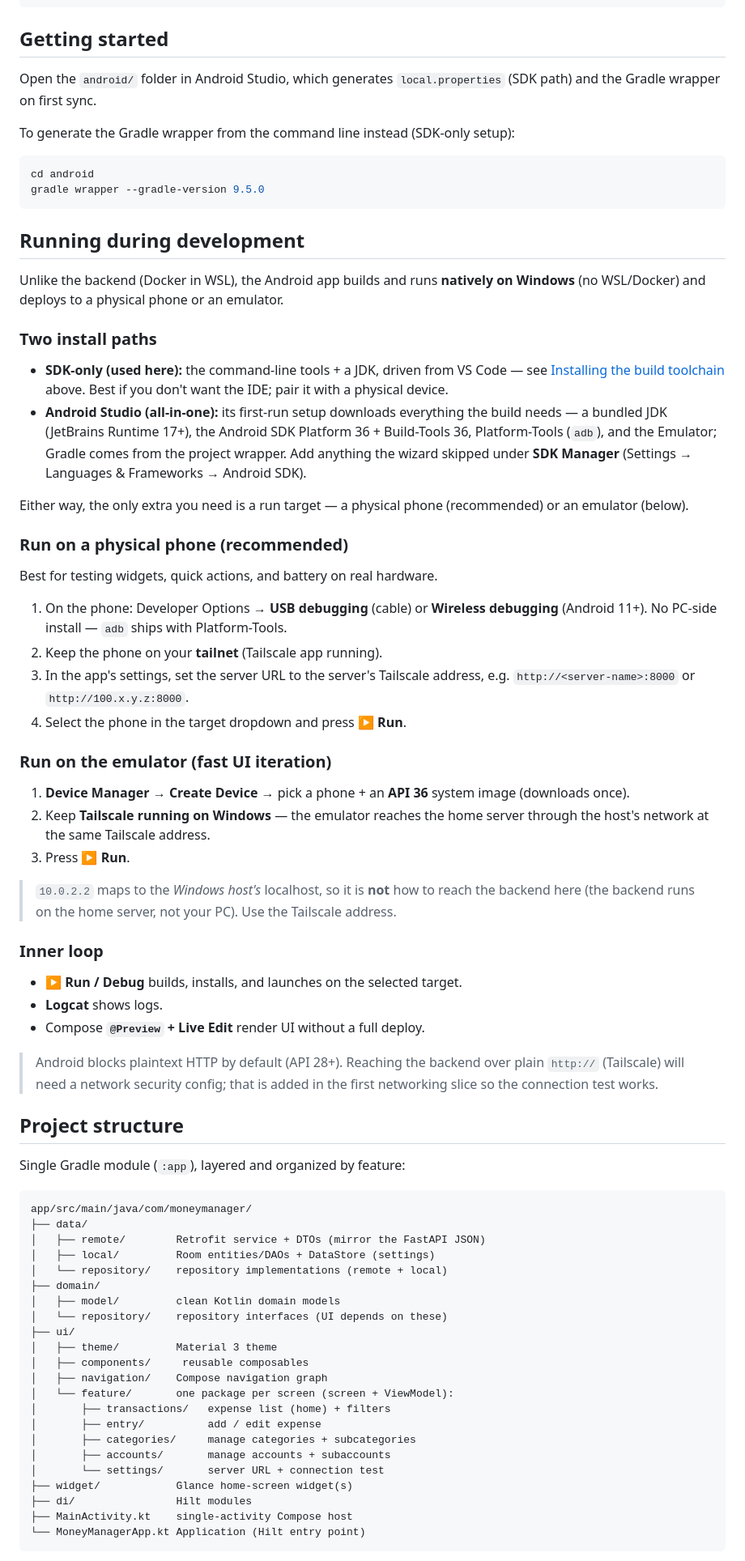
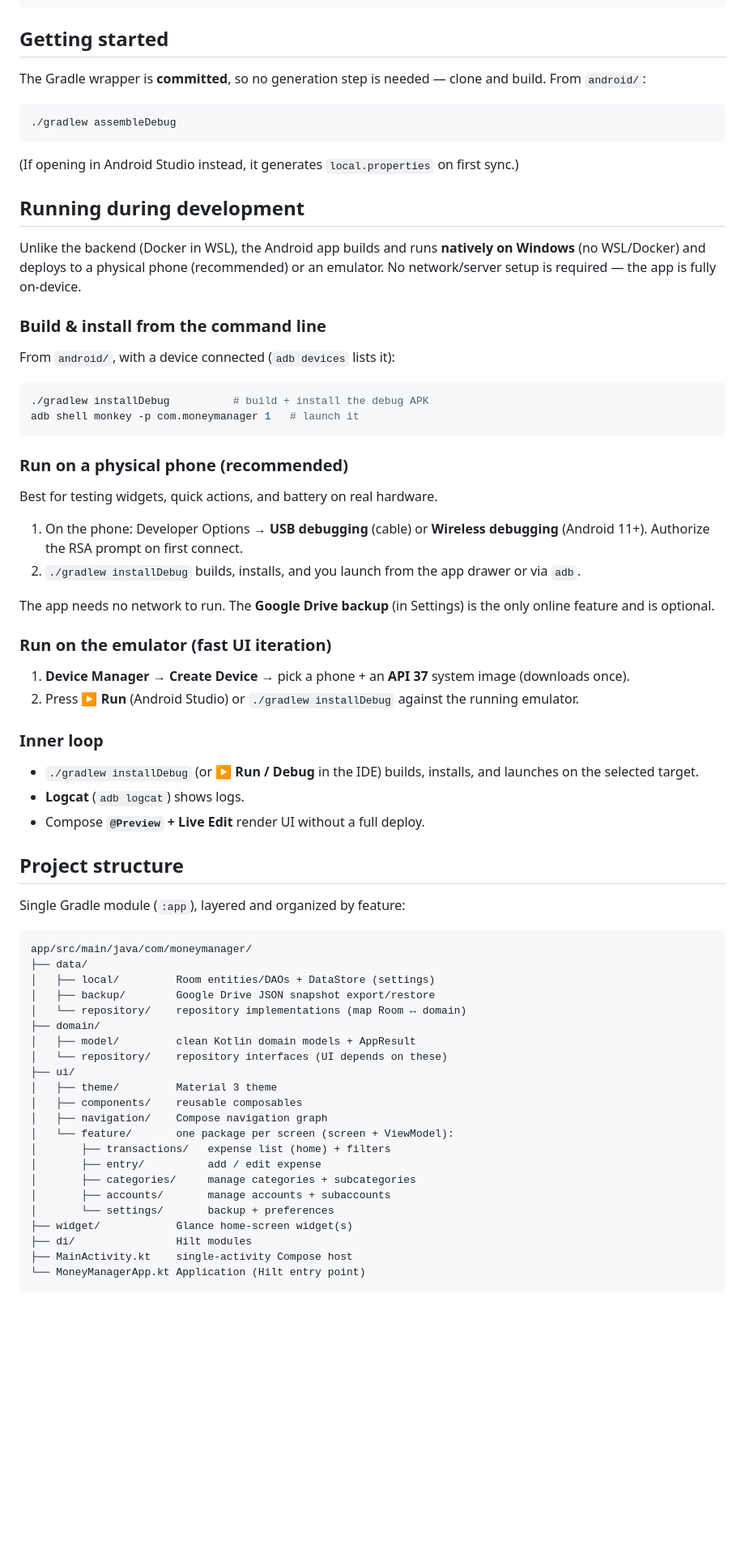
Before and after one commit to kingsabarish/Money-Manager, a Markdown page: android/README.md, the part around one of its changes. Shown at 81% size. Drawn GitHub-style; blank space fills up the shorter version.

````diff
--- a/android/README.md
+++ b/android/README.md
@@ -95,67 +103,56 @@ adb version           # from platform-tools
 
 ## Getting started
 
-Open the `android/` folder in Android Studio, which generates
-`local.properties` (SDK path) and the Gradle wrapper on first sync.
-
-To generate the Gradle wrapper from the command line instead (SDK-only setup):
+The Gradle wrapper is **committed**, so no generation step is needed — clone and
+build. From `android/`:
 
 ```bash
-cd android
-gradle wrapper --gradle-version 9.5.0
+./gradlew assembleDebug
 ```
+
+(If opening in Android Studio instead, it generates `local.properties` on first
+sync.)
 
 ## Running during development
 
 Unlike the backend (Docker in WSL), the Android app builds and runs **natively
-on Windows** (no WSL/Docker) and deploys to a physical phone or an emulator.
+on Windows** (no WSL/Docker) and deploys to a physical phone (recommended) or an
+emulator. No network/server setup is required — the app is fully on-device.
 
-### Two install paths
+### Build & install from the command line
 
-- **SDK-only (used here):** the command-line tools + a JDK, driven from VS Code
-  — see [Installing the build toolchain](#installing-the-build-toolchain-sdk-only-no-android-studio)
-  above. Best if you don't want the IDE; pair it with a physical device.
-- **Android Studio (all-in-one):** its first-run setup downloads everything the
-  build needs — a bundled JDK (JetBrains Runtime 17+), the Android SDK Platform
-  36 + Build-Tools 36, Platform-Tools (`adb`), and the Emulator; Gradle comes
-  from the project wrapper. Add anything the wizard skipped under **SDK Manager**
-  (Settings → Languages & Frameworks → Android SDK).
+From `android/`, with a device connected (`adb devices` lists it):
 
-Either way, the only extra you need is a run target — a physical phone
-(recommended) or an emulator (below).
+```bash
+./gradlew installDebug          # build + install the debug APK
+adb shell monkey -p com.moneymanager 1   # launch it
+```
 
 ### Run on a physical phone (recommended)
 
 Best for testing widgets, quick actions, and battery on real hardware.
 
 1. On the phone: Developer Options → **USB debugging** (cable) or **Wireless
-   debugging** (Android 11+). No PC-side install — `adb` ships with Platform-Tools.
-2. Keep the phone on your **tailnet** (Tailscale app running).
-3. In the app's settings, set the server URL to the server's Tailscale address,
-   e.g. `http://<server-name>:8000` or `http://100.x.y.z:8000`.
-4. Select the phone in the target dropdown and press **▶ Run**.
+   debugging** (Android 11+). Authorize the RSA prompt on first connect.
+2. `./gradlew installDebug` builds, installs, and you launch from the app
+   drawer or via `adb`.
+
+The app needs no network to run. The **Google Drive backup** (in Settings) is
+the only online feature and is optional.
 
 ### Run on the emulator (fast UI iteration)
 
-1. **Device Manager → Create Device** → pick a phone + an **API 36** system
+1. **Device Manager → Create Device** → pick a phone + an **API 37** system
    image (downloads once).
-2. Keep **Tailscale running on Windows** — the emulator reaches the home server
-   through the host's network at the same Tailscale address.
-3. Press **▶ Run**.
-
-> `10.0.2.2` maps to the *Windows host's* localhost, so it is **not** how to
-> reach the backend here (the backend runs on the home server, not your PC). Use
-> the Tailscale address.
+2. Press **▶ Run** (Android Studio) or `./gradlew installDebug` against the
+   running emulator.
 
 ### Inner loop
 
-- **▶ Run / Debug** builds, installs, and launches on the selected target.
-- **Logcat** shows logs.
+- `./gradlew installDebug` (or **▶ Run / Debug** in the IDE) builds, installs,
+  and launches on the selected target.
+- **Logcat** (`adb logcat`) shows logs.
 - Compose **`@Preview` + Live Edit** render UI without a full deploy.
-
-> Android blocks plaintext HTTP by default (API 28+). Reaching the backend over
-> plain `http://` (Tailscale) will need a network security config; that is added
-> in the first networking slice so the connection test works.
 
 ## Project structure
 
@@ -164,22 +161,22 @@ Single Gradle module (`:app`), layered and organized by feature:
 ```text
 app/src/main/java/com/moneymanager/
 ├── data/
-│   ├── remote/        Retrofit service + DTOs (mirror the FastAPI JSON)
 │   ├── local/         Room entities/DAOs + DataStore (settings)
-│   └── repository/    repository implementations (remote + local)
+│   ├── backup/        Google Drive JSON snapshot export/restore
+│   └── repository/    repository implementations (map Room ↔ domain)
 ├── domain/
-│   ├── model/         clean Kotlin domain models
+│   ├── model/         clean Kotlin domain models + AppResult
 │   └── repository/    repository interfaces (UI depends on these)
 ├── ui/
 │   ├── theme/         Material 3 theme
-│   ├── components/     reusable composables
+│   ├── components/    reusable composables
 │   ├── navigation/    Compose navigation graph
 │   └── feature/       one package per screen (screen + ViewModel):
 │       ├── transactions/   expense list (home) + filters
 │       ├── entry/          add / edit expense
 │       ├── categories/     manage categories + subcategories
 │       ├── accounts/       manage accounts + subaccounts
-│       └── settings/       server URL + connection test
+│       └── settings/       backup + preferences
 ├── widget/            Glance home-screen widget(s)
 ├── di/                Hilt modules
 ├── MainActivity.kt    single-activity Compose host
````
Also changed, not shown: other parts of android/README.md (+27 -17 lines), CLAUDE.md (+37 -16 lines).
